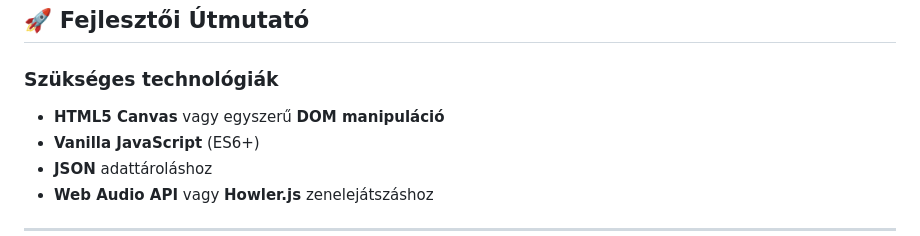
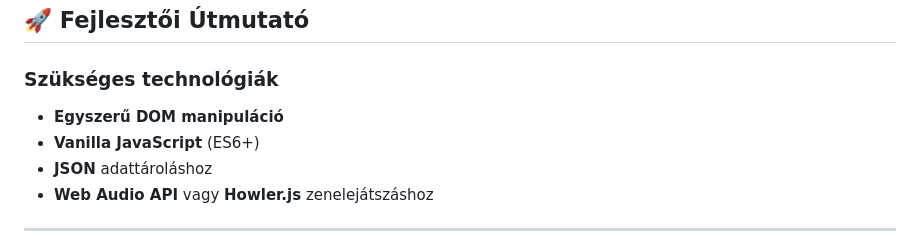
Before and after one commit to SzudaTiborSzilveszter/EvVegiCsoportMunka, a Markdown page: README.md, the part around the change. Drawn GitHub-style.

Commit message:
Canvas kiveve a README-bol

```diff
--- a/README.md
+++ b/README.md
@@ -327,7 +327,7 @@ Szálkezelés: dialógusok, minigamek, inventory, trait módosítások összekap
 ## 🚀 Fejlesztői Útmutató
 
 ### Szükséges technológiák
-- **HTML5 Canvas** vagy egyszerű **DOM manipuláció**
+- **Egyszerű DOM manipuláció**
 - **Vanilla JavaScript** (ES6+)
 - **JSON** adattároláshoz
 - **Web Audio API** vagy **Howler.js** zenelejátszáshoz
```
